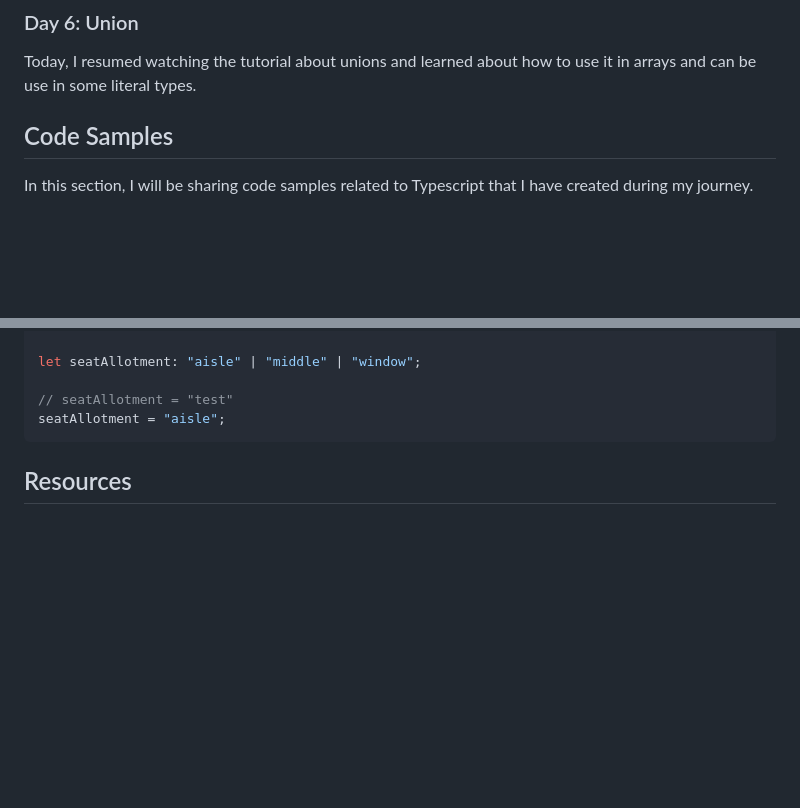
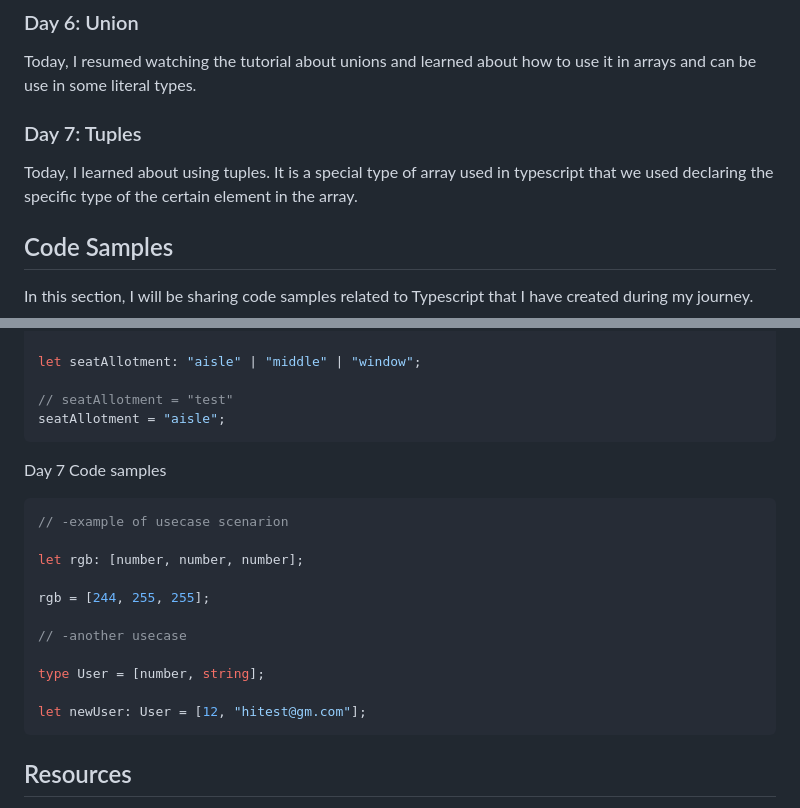
Before and after one commit to liezsm/learn-typescript-fcc, a Markdown page: README.md, 2 parts joined by grey strips. GitHub-like rendering; blank space fills up the shorter version.

Commit message:
update readme 04-12-23

````diff
--- a/README.md
+++ b/README.md
@@ -63,6 +63,10 @@ I also learned how to declare an array just by simple adding brackets([]) next t
 ### Day 6: Union
 
 Today, I resumed watching the tutorial about unions and learned about how to use it in arrays and can be use in some literal types.
+
+### Day 7: Tuples
+
+Today, I learned about using tuples. It is a special type of array used in typescript that we used declaring the specific type of the certain element in the array.
 
 ## Code Samples
 
@@ -140,6 +144,22 @@ let seatAllotment: "aisle" | "middle" | "window";
 seatAllotment = "aisle";
 ```
 
+Day 7 Code samples
+
+```typescript
+// -example of usecase scenarion
+
+let rgb: [number, number, number];
+
+rgb = [244, 255, 255];
+
+// -another usecase
+
+type User = [number, string];
+
+let newUser: User = [12, "hitest@gm.com"];
+```
+
 <!--
 ```typescript
 // Defining a class with properties and methods
````
